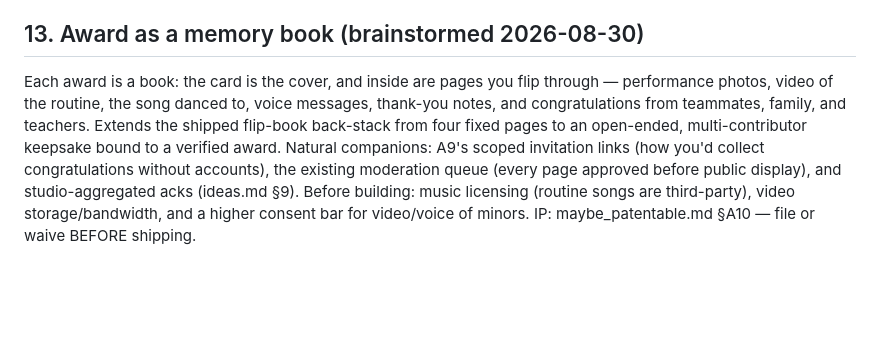
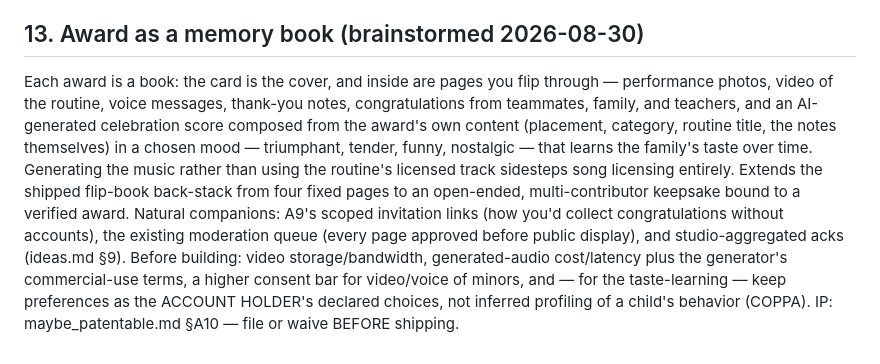
Before and after one commit to qmagix/awardhome0, a Markdown page: ideas.md, the part around the change. GitHub-like rendering; blank space fills up the shorter version.

Commit message:
docs(ip): A10 — the score is AI-GENERATED, not the routine's licensed song
Q's clarification: the book's music is synthesized from the award's own
content (placement, category, routine title, note sentiment, season arc)
in a chosen celebration mood, adapting to learned preferences — not the
third-party track the routine danced to. Stronger on both axes: it
removes the licensing blocker I'd flagged, and adds a claimable
mechanism — the mapping pipeline from verified award metadata +
moderated page content to generation parameters to score, bound to the
paged artifact with mood/preference feedback.

Prior art updated: Suno/Udio/MusicGen/AIVA, and closest, Apple/Google
Photos Memories montages — which SELECT licensed catalog tracks rather
than GENERATE from the record's own data (the distinction to press).

Cautions revised: generator commercial-use/output-ownership terms,
AI-audio labeling, cost/latency with per-award caching, and a new one —
preference learning on minors is a COPPA-sensitive profiling question,
so learn from the account holder's declared choices, never a child's
inferred behavior.

Co-Authored-By: Claude Fable 5 <noreply@anthropic.com>

```diff
--- a/ideas.md
+++ b/ideas.md
@@ -157,13 +157,19 @@ IP: maybe_patentable.md §A9 — file or waive BEFORE shipping.
 
 ## 13. Award as a memory book (brainstormed 2026-08-30)
 Each award is a book: the card is the cover, and inside are pages you flip
-through — performance photos, video of the routine, the song danced to, voice
-messages, thank-you notes, and congratulations from teammates, family, and
-teachers. Extends the shipped flip-book back-stack from four fixed pages to an
+through — performance photos, video of the routine, voice messages, thank-you
+notes, congratulations from teammates, family, and teachers, and an
+AI-generated celebration score composed from the award's own content (placement,
+category, routine title, the notes themselves) in a chosen mood — triumphant,
+tender, funny, nostalgic — that learns the family's taste over time. Generating
+the music rather than using the routine's licensed track sidesteps song
+licensing entirely. Extends the shipped flip-book back-stack from four fixed pages to an
 open-ended, multi-contributor keepsake bound to a verified award. Natural
 companions: A9's scoped invitation links (how you'd collect congratulations
 without accounts), the existing moderation queue (every page approved before
 public display), and studio-aggregated acks (ideas.md §9).
-Before building: music licensing (routine songs are third-party), video
-storage/bandwidth, and a higher consent bar for video/voice of minors.
+Before building: video storage/bandwidth, generated-audio cost/latency plus
+the generator's commercial-use terms, a higher consent bar for video/voice of
+minors, and — for the taste-learning — keep preferences as the ACCOUNT HOLDER's
+declared choices, not inferred profiling of a child's behavior (COPPA).
 IP: maybe_patentable.md §A10 — file or waive BEFORE shipping.
```
